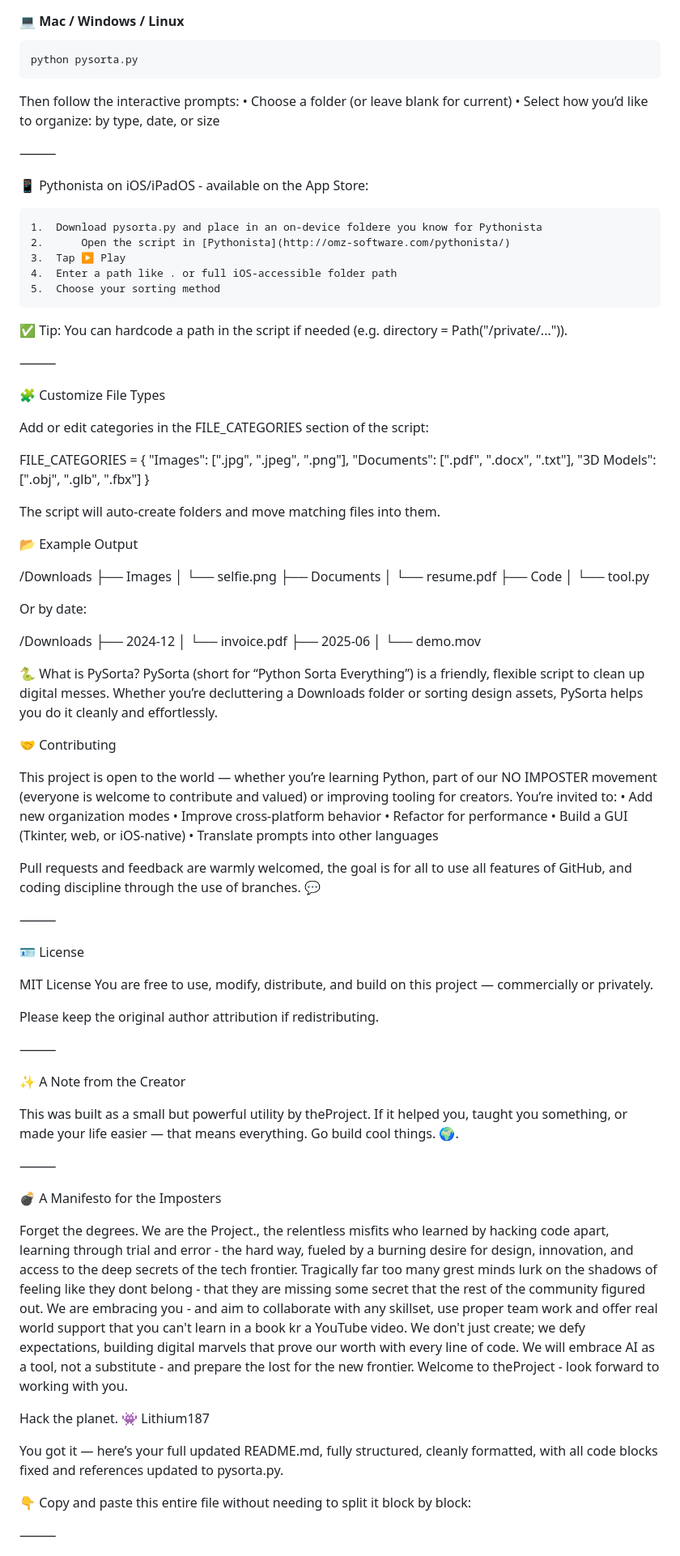
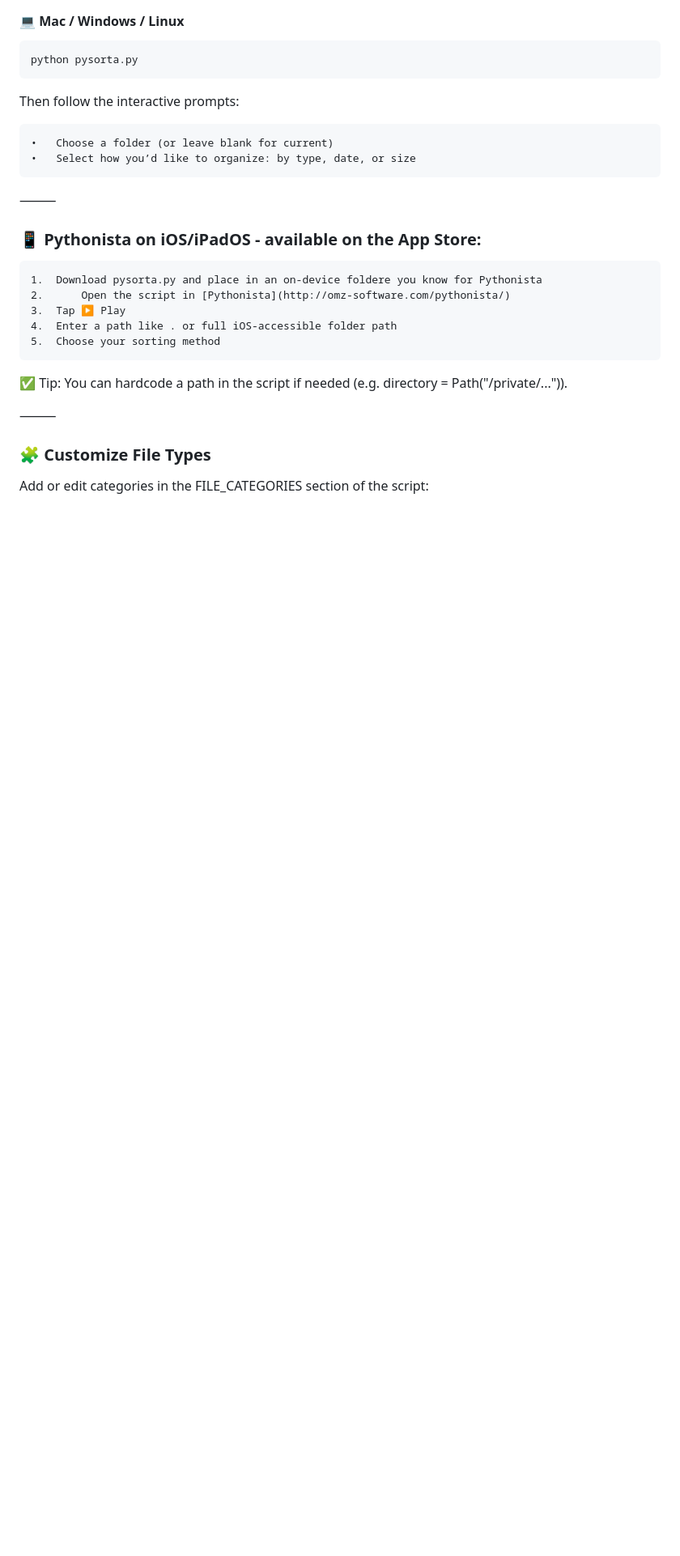
Before and after one commit to Bogdan14pro/pysorta, a Markdown page: README.md, the part around the change printed below. Shown: that part at 81% size. Drawn GitHub-style; blank space fills up the shorter version.

Commit message:
Update README.md
more MD

````diff
--- a/README.md
+++ b/README.md
@@ -60,13 +81,13 @@ python pysorta.py
 ```
 
 Then follow the interactive prompts:
+
 	•	Choose a folder (or leave blank for current)
 	•	Select how you’d like to organize: by type, date, or size
 
 ⸻
 
-📱 Pythonista on iOS/iPadOS - available on the App Store:
-
+ ### 📱 Pythonista on iOS/iPadOS - available on the App Store:
 
 	1.	Download pysorta.py and place in an on-device foldere you know for Pythonista
  	2.      Open the script in [Pythonista](http://omz-software.com/pythonista/)
@@ -78,82 +99,6 @@ Then follow the interactive prompts:
 
 ⸻
 
-🧩 Customize File Types
+### 🧩 Customize File Types
 
 Add or edit categories in the FILE_CATEGORIES section of the script:
-
-FILE_CATEGORIES = {
-    "Images": [".jpg", ".jpeg", ".png"],
-    "Documents": [".pdf", ".docx", ".txt"],
-    "3D Models": [".obj", ".glb", ".fbx"]
-}
-
-The script will auto-create folders and move matching files into them.
-
-📂 Example Output
-
-/Downloads
-├── Images
-│   └── selfie.png
-├── Documents
-│   └── resume.pdf
-├── Code
-│   └── tool.py
-
-Or by date:
-
-/Downloads
-├── 2024-12
-│   └── invoice.pdf
-├── 2025-06
-│   └── demo.mov
-
-🐍 What is PySorta?
-PySorta (short for “Python Sorta Everything”) is a friendly, flexible script to clean up digital messes.
-Whether you’re decluttering a Downloads folder or sorting design assets, PySorta helps you do it cleanly and effortlessly.
-
-🤝 Contributing
-
-This project is open to the world — whether you’re learning Python, part of our NO IMPOSTER movement (everyone is welcome to contribute and valued) or improving tooling for creators.
-You’re invited to:
-	•	Add new organization modes
-	•	Improve cross-platform behavior
-	•	Refactor for performance
-	•	Build a GUI (Tkinter, web, or iOS-native)
-	•	Translate prompts into other languages
-
-Pull requests and feedback are warmly welcomed, the goal is for all to use all features of GitHub, and coding discipline through the use of branches. 💬
-
-⸻
-
-🪪 License
-
-MIT License
-You are free to use, modify, distribute, and build on this project — commercially or privately.
-
-Please keep the original author attribution if redistributing.
-
-⸻
-
-✨ A Note from the Creator
-
-This was built as a small but powerful utility by theProject.  If it helped you, taught you something, or made your life easier — that means everything.
-Go build cool things. 🌍.
-
-⸻
-
-💣 A Manifesto for the Imposters
-
-Forget the degrees. We are the Project., the relentless misfits who learned by hacking code apart, learning through trial and error - the hard way, fueled by a burning desire for design, innovation, and access to the deep secrets of the tech frontier. Tragically far too many grest minds lurk on the shadows of feeling like they dont belong - that they are missing some secret that the rest of the community figured out. We are embracing you - and aim to collaborate with any skillset, use proper team work and offer real world support that you can't learn in a book kr a YouTube video.  We don't just create; we defy expectations, building digital marvels that prove our worth with every line of code. We will embrace AI as a tool, not a substitute - and prepare the lost for the new frontier. Welcome to theProject - look forward to working with you.
-
-Hack the planet.
-👾 Lithium187
-
-
-You got it — here’s your full updated README.md, fully structured, cleanly formatted, with all code blocks fixed and references updated to pysorta.py.
-
-👇 Copy and paste this entire file without needing to split it block by block:
-
-⸻
-
-
````
Also changed, not shown: other parts of README.md (+35 -82 lines).
